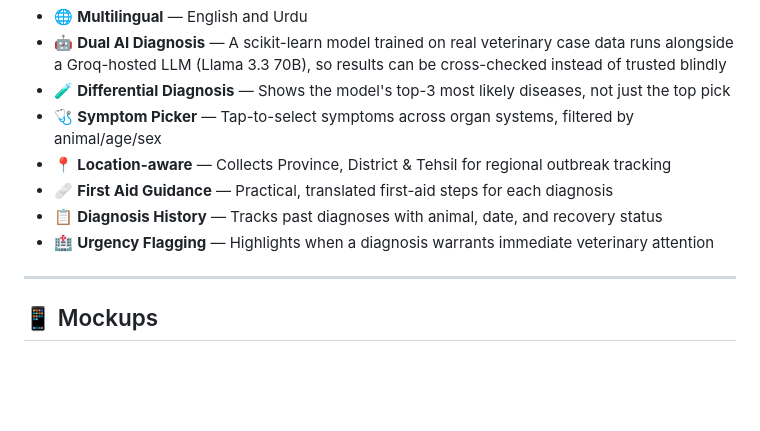
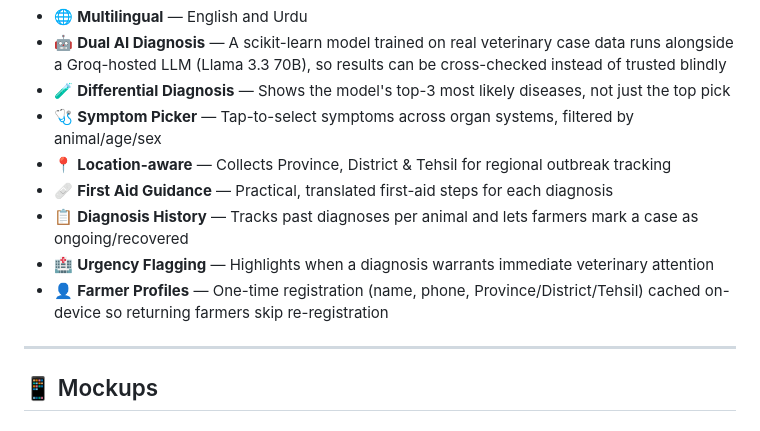
Before and after one commit to areesha900/Mera_maweshi, a Markdown page: README.md, the part around the change. GitHub-like rendering; blank space fills up the shorter version.

Commit message:
Clarify Diagnosis History feature in README
Updated the description of the Diagnosis History feature to clarify tracking per animal and case status.

```diff
--- a/README.md
+++ b/README.md
@@ -15,8 +15,10 @@ Mera Maweshi lets a farmer describe their animal's symptoms in **Urdu or English
 - 🩺 **Symptom Picker** — Tap-to-select symptoms across organ systems, filtered by animal/age/sex
 - 📍 **Location-aware** — Collects Province, District & Tehsil for regional outbreak tracking
 - 🩹 **First Aid Guidance** — Practical, translated first-aid steps for each diagnosis
-- 📋 **Diagnosis History** — Tracks past diagnoses with animal, date, and recovery status
+- 📋 **Diagnosis History** — Tracks past diagnoses per animal and lets farmers mark a case as ongoing/recovered
 - 🏥 **Urgency Flagging** — Highlights when a diagnosis warrants immediate veterinary attention
+- 👤 **Farmer Profiles** — One-time registration (name, phone, Province/District/Tehsil) cached on-device so returning farmers skip re-registration
+
 ---
 
 ## 📱 Mockups
```
